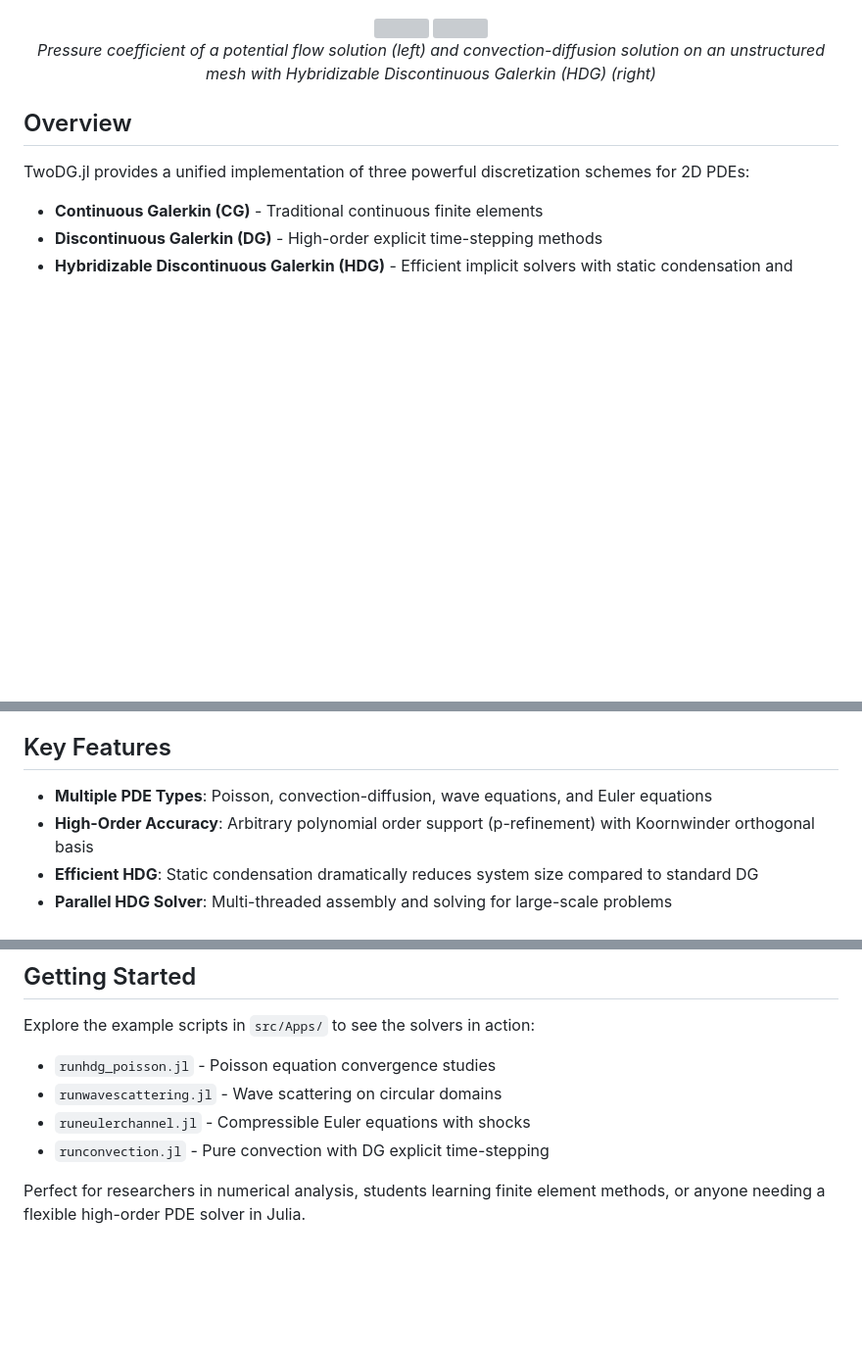
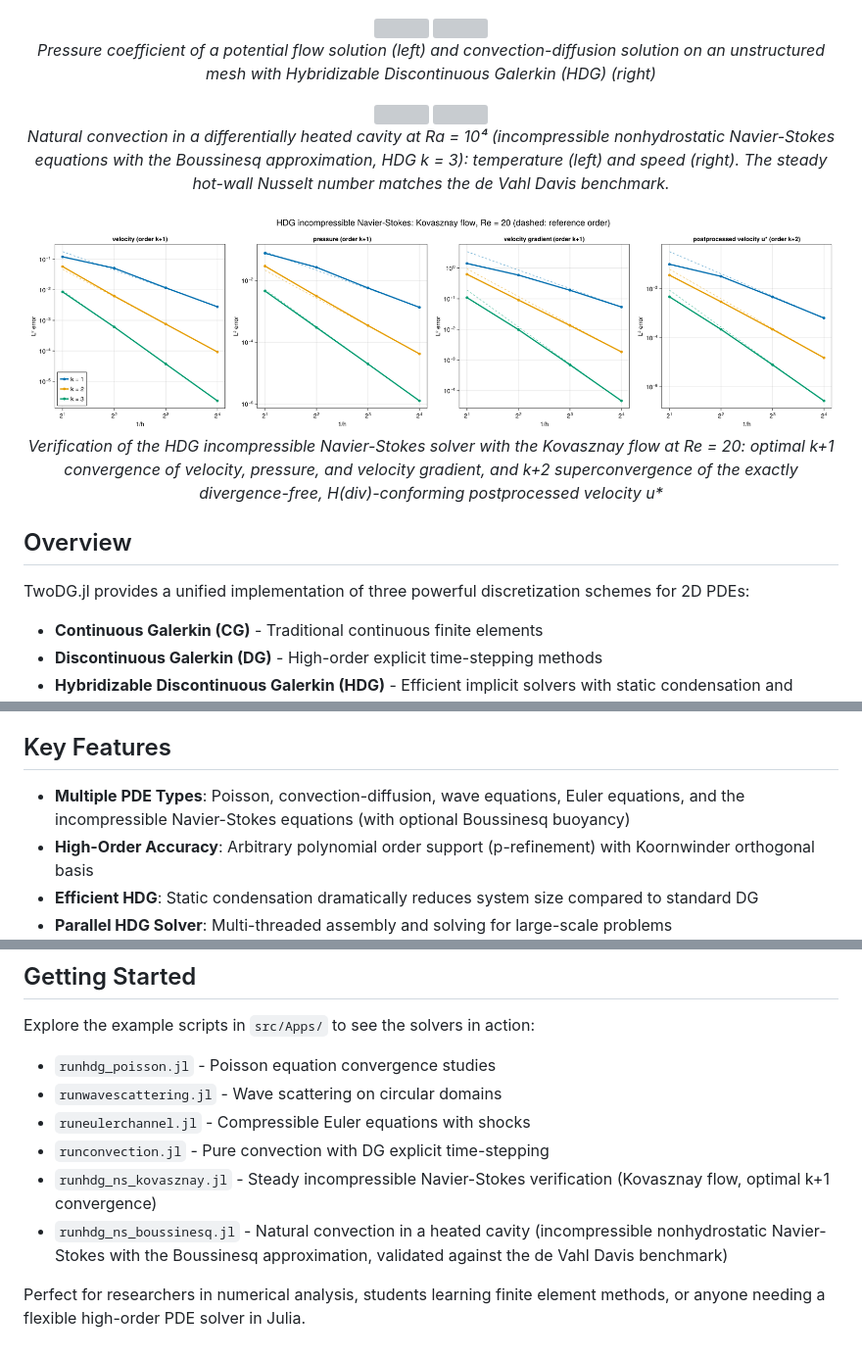
Before and after one commit to xkykai/TwoDG.jl, a Markdown page: README.md, 3 parts joined by grey strips. Shown: that part at 98% size. Drawn GitHub-style; pictures changed too: figures/hdg_ns_kovasznay_convergence.png (added); blank space fills up the shorter version; grey boxes are pictures that could not be loaded.

```diff
--- a/README.md
+++ b/README.md
@@ -20,6 +20,19 @@ A high-performance Julia framework for solving 2D partial differential equations
   <em>Pressure coefficient of a potential flow solution (left) and convection-diffusion solution on an unstructured mesh with Hybridizable Discontinuous Galerkin (HDG) (right)</em>
 </p>
 
+<p align="center">
+  <img src="figures/hdg_ns_boussinesq_temperature.png" height="350" />
+  <img src="figures/hdg_ns_boussinesq_speed.png" height="350" />
+  <br>
+  <em>Natural convection in a differentially heated cavity at Ra = 10⁴ (incompressible nonhydrostatic Navier-Stokes equations with the Boussinesq approximation, HDG k = 3): temperature (left) and speed (right). The steady hot-wall Nusselt number matches the de Vahl Davis benchmark.</em>
+</p>
+
+<p align="center">
+  <img src="figures/hdg_ns_kovasznay_convergence.png" width="1000" />
+  <br>
+  <em>Verification of the HDG incompressible Navier-Stokes solver with the Kovasznay flow at Re = 20: optimal k+1 convergence of velocity, pressure, and velocity gradient, and k+2 superconvergence of the exactly divergence-free, H(div)-conforming postprocessed velocity u*</em>
+</p>
+
 
 ## Overview
 
@@ -33,7 +46,7 @@ Whether you're studying wave propagation, compressible flows, or convection-diff
 
 ## Key Features
 
-- **Multiple PDE Types**: Poisson, convection-diffusion, wave equations, and Euler equations
+- **Multiple PDE Types**: Poisson, convection-diffusion, wave equations, Euler equations, and the incompressible Navier-Stokes equations (with optional Boussinesq buoyancy)
 - **High-Order Accuracy**: Arbitrary polynomial order support (p-refinement) with Koornwinder orthogonal basis
 - **Efficient HDG**: Static condensation dramatically reduces system size compared to standard DG
 - **Parallel HDG Solver**: Multi-threaded assembly and solving for large-scale problems
@@ -69,5 +83,7 @@ Explore the example scripts in `src/Apps/` to see the solvers in action:
 - `runwavescattering.jl` - Wave scattering on circular domains
 - `runeulerchannel.jl` - Compressible Euler equations with shocks
 - `runconvection.jl` - Pure convection with DG explicit time-stepping
+- `runhdg_ns_kovasznay.jl` - Steady incompressible Navier-Stokes verification (Kovasznay flow, optimal k+1 convergence)
+- `runhdg_ns_boussinesq.jl` - Natural convection in a heated cavity (incompressible nonhydrostatic Navier-Stokes with the Boussinesq approximation, validated against the de Vahl Davis benchmark)
 
 Perfect for researchers in numerical analysis, students learning finite element methods, or anyone needing a flexible high-order PDE solver in Julia.
```
Also changed, not shown: other parts of README.md (+1 -0 lines), 9 other files.
